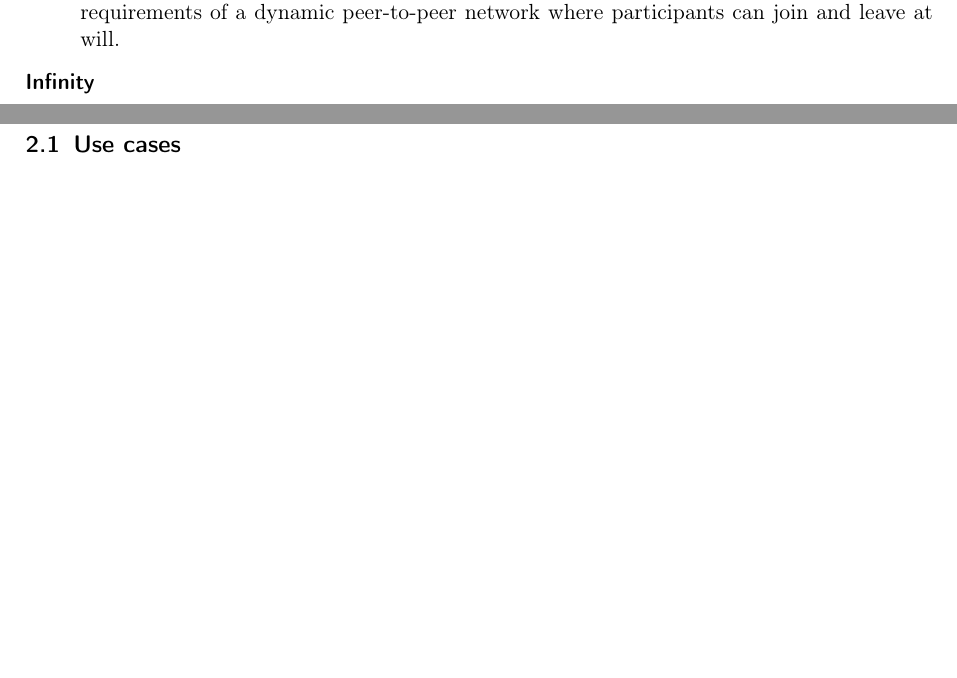
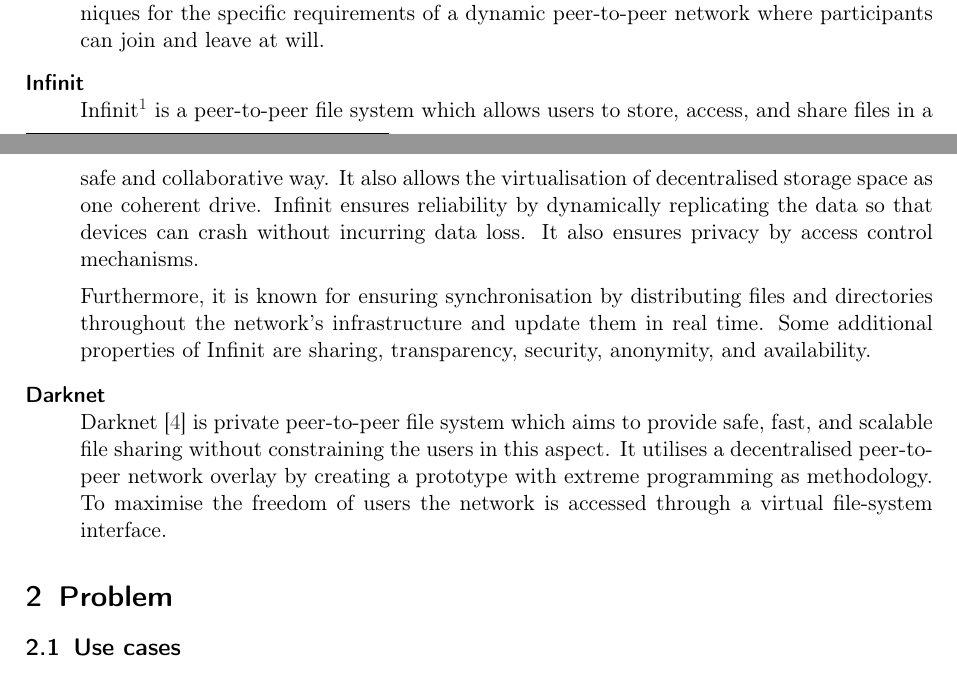
Before and after one commit to spirosikmd/inmdsy-08, a LaTeX document (report/Peerbox.tex, which reads report/contents/10_introduction.tex): two parts of pages 5 and 6 of 7 before the commit and two parts of pages 5 and 6 of 8 after it, joined at a grey line, cut so that both start at the same text, the shorter picture padded with empty space. Compiled offline with pdfLaTeX.

Commit message:
state of the art

```diff
--- a/report/contents/10_introduction.tex
+++ b/report/contents/10_introduction.tex
@@ -37,9 +37,11 @@ All data are stored using the Past \gls{acr:dht}, which has been modified in ord
 
 	One of its properties is that with a special arrangement between logs and the modifications of participants, it maintains meta-data consistency without locking. Ivy provides semantics like \gls{acr:nfs}, and is able of detecting conflicting modifications. Performance measurements show that Ivy is two to three time slower than \gls{acr:nfs}.
 	\item[ColonyFs]\-\\
-	ColonyFS \cite{Colony:2009fs} is a distributed file system which emphasises anonymity, security and dependability over a peer to peer network. This system implements a technique called \gls{acr:frs}, and uses an optimisation algorithm inspired by the movement of ants.
+	ColonyFS \cite{Colony:2009fs} is a distributed file system which emphasises anonymity, security and dependability over a peer to peer network. This system implements a technique called \gls{acr:frs}, and uses an optimisation algorithm inspired by the movement of ants. The aim of the project is to produce an implementation of these techniques for the specific requirements of a dynamic peer-to-peer network where participants can join and leave at will.
+	\item[Infinit]\-\\
+	Infinit\footnote{http://en.wikipedia.org/wiki/Infinit} is a peer-to-peer file system which allows users to store, access, and share files in a safe and collaborative way. It also allows the virtualisation of decentralised storage space as one coherent drive. Infinit ensures reliability by dynamically replicating the data so that devices can crash without incurring data loss. It also ensures privacy by access control mechanisms.
 
-	The aim of the project is to produce an implementation of these techniques for the specific requirements of a dynamic peer-to-peer network where participants can join and leave at will.
-	\item[Infinity]\-\\
-
+	Furthermore, it is known for ensuring synchronisation by distributing files and directories throughout the network's infrastructure and update them in real time. Some additional properties of Infinit are sharing, transparency, security, anonymity, and availability.
+	\item[Darknet]\-\\
+	Darknet \cite{Ledung:2010wq} is private peer-to-peer file system which aims to provide safe, fast, and scalable file sharing without constraining the users in this aspect. It utilises a decentralised peer-to-peer network overlay by creating a prototype with extreme programming as methodology. To maximise the freedom of users the network is accessed through a virtual file-system interface.
 \end{description}
```
Also changed, not shown: report/contents/references.bib (+8 -1 lines).
